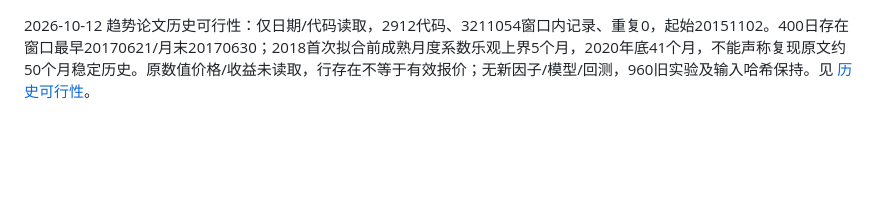
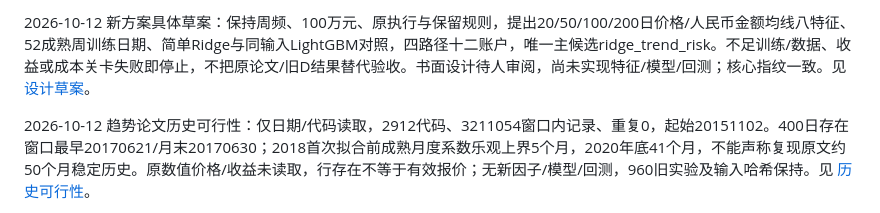
Before and after one commit to gh123678/computational-finance, a Markdown page: docs/research-progress.md, the part around the change. GitHub-like rendering; blank space fills up the shorter version.

Commit message:
Draft independent weekly price-amount Ridge research design for review

```diff
--- a/docs/research-progress.md
+++ b/docs/research-progress.md
@@ -1,3 +1,5 @@
+2026-10-12 新方案具体草案：保持周频、100万元、原执行与保留规则，提出20/50/100/200日价格/人民币金额均线八特征、52成熟周训练日期、简单Ridge与同输入LightGBM对照，四路径十二账户，唯一主候选ridge_trend_risk。不足训练/数据、收益或成本关卡失败即停止，不把原论文/旧D结果替代验收。书面设计待人审阅，尚未实现特征/模型/回测；核心指纹一致。见 [设计草案](superpowers/specs/2026-10-12-price-amount-ridge-design.md)。
+
 2026-10-12 趋势论文历史可行性：仅日期/代码读取，2912代码、3211054窗口内记录、重复0，起始20151102。400日存在窗口最早20170621/月末20170630；2018首次拟合前成熟月度系数乐观上界5个月，2020年底41个月，不能声称复现原文约50个月稳定历史。原数值价格/收益未读取，行存在不等于有效报价；无新因子/模型/回测，960旧实验及输入哈希保持。见 [历史可行性](2026-10-12-trend-history-feasibility.md)。
 
 2026-10-12 下一方向原文核查：French动量为美国多空定义，不能默认迁移；Trend Factor in China方法实际读取，价格与人民币金额均线最长400日、系数平滑0.02需约50月稳定，原财务排序/填补规则不直接适配。形成三路径研究备忘，推荐先明确价量趋势可行性与低频选择/周检查设计；未生成新特征、模型或回测，未批准新策略参数。期刊/CFRN读取失败留存为线索限制。见 [研究备忘](2026-10-12-next-strategy-research-review.md)。
```
Also changed, not shown: 1 other file.
